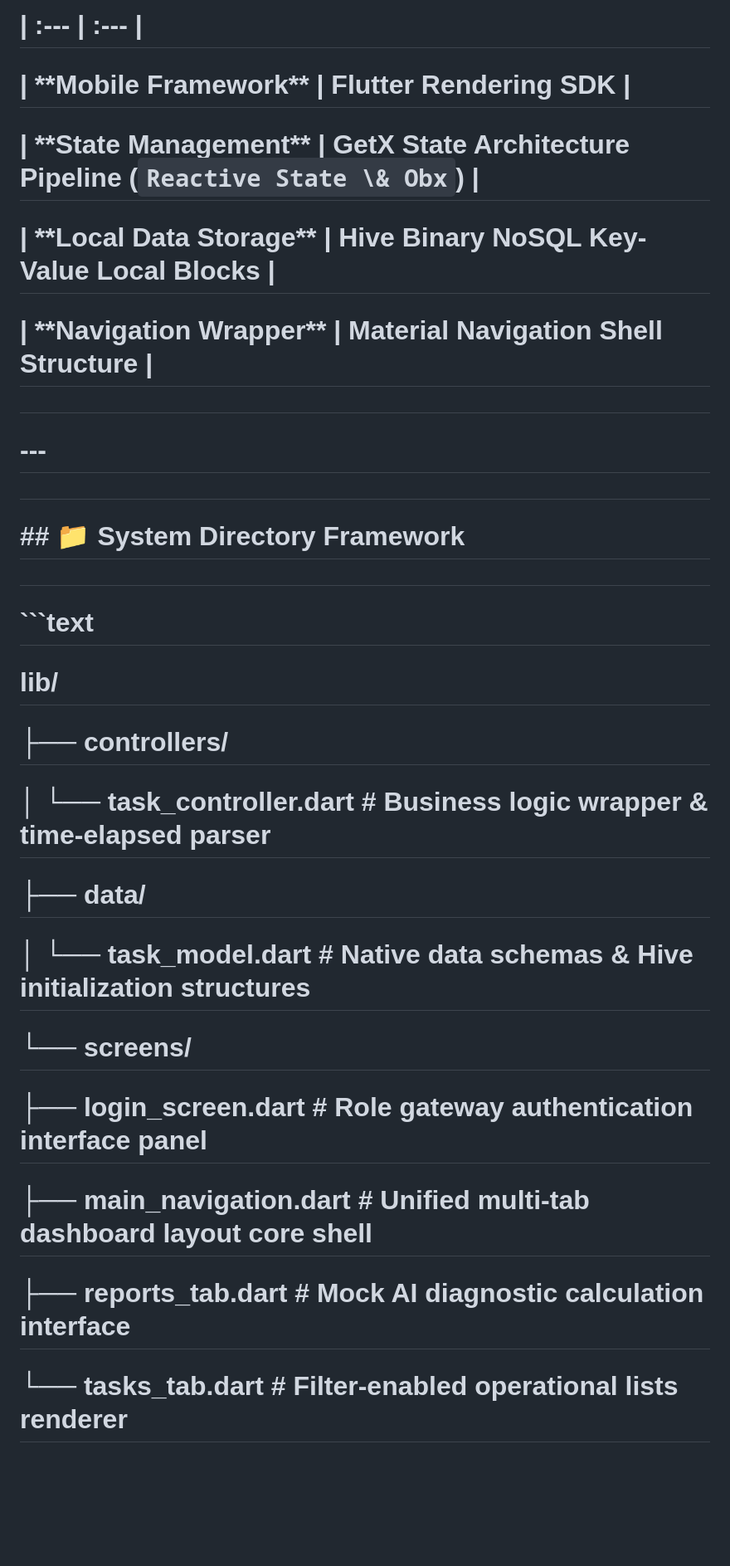
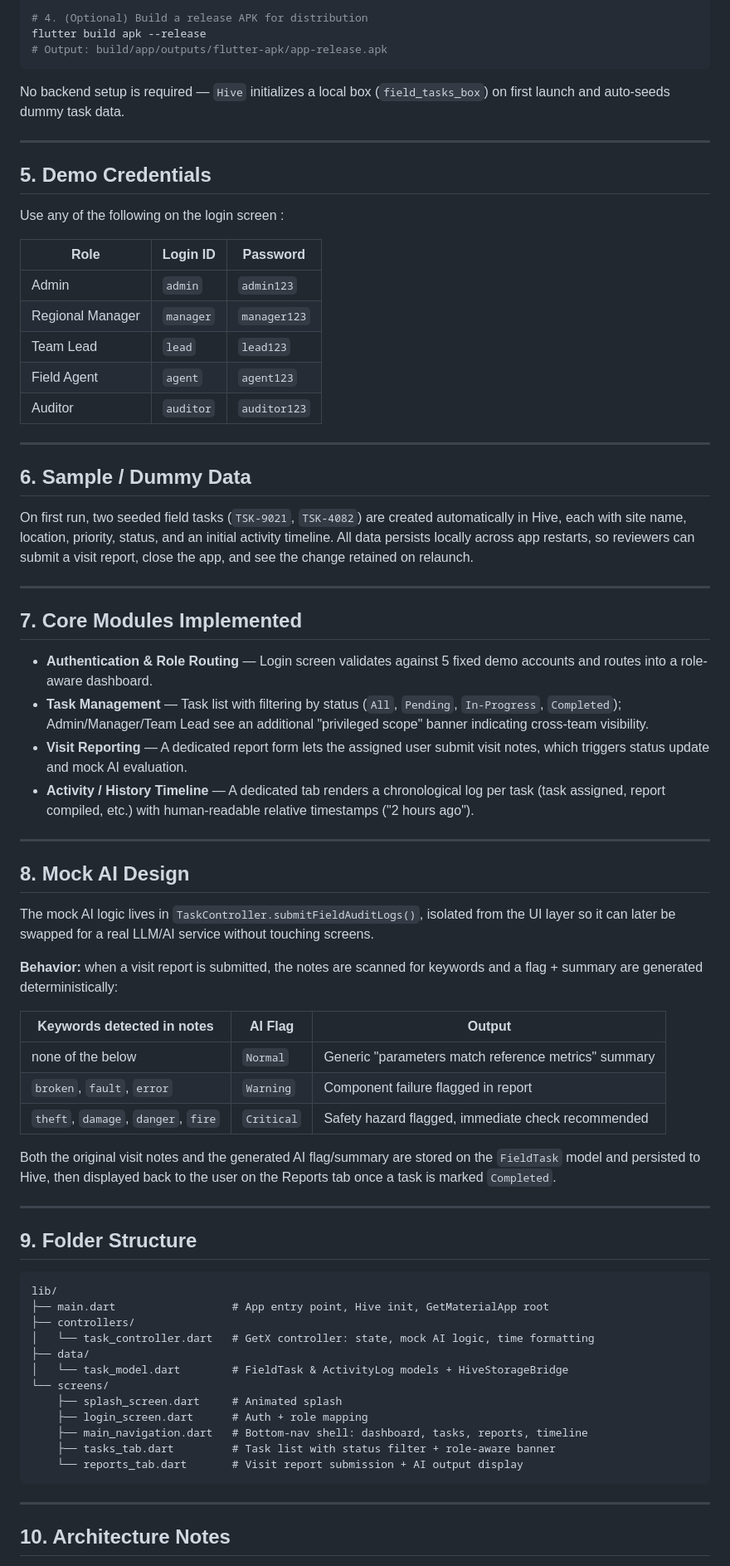
Before and after one commit to kunchikorveaditya97-create/field_force_hub, a Markdown page: README.md, the part around one of its changes. Shown at 83% size. Drawn GitHub-style; blank space fills up the shorter version.

````diff
--- a/README.md
+++ b/README.md
@@ -40,45 +62,76 @@
 
-# | :--- | :--- |
+# 4. (Optional) Build a release APK for distribution
+flutter build apk --release
+# Output: build/app/outputs/flutter-apk/app-release.apk
+```
 
-# | \*\*Mobile Framework\*\* | Flutter Rendering SDK |
+No backend setup is required — `Hive` initializes a local box (`field_tasks_box`) on first launch and auto-seeds dummy task data.
 
-# | \*\*State Management\*\* | GetX State Architecture Pipeline (`Reactive State \& Obx`) |
+---
 
-# | \*\*Local Data Storage\*\* | Hive Binary NoSQL Key-Value Local Blocks |
+## 5. Demo Credentials
 
-# | \*\*Navigation Wrapper\*\* | Material Navigation Shell Structure |
+Use any of the following on the login screen :
 
-#
+| Role | Login ID | Password |
+|---|---|---|
+| Admin | `admin` | `admin123` |
+| Regional Manager | `manager` | `manager123` |
+| Team Lead | `lead` | `lead123` |
+| Field Agent | `agent` | `agent123` |
+| Auditor | `auditor` | `auditor123` |
 
-# \---
+---
 
-#
+## 6. Sample / Dummy Data
 
-# \## 📁 System Directory Framework
+On first run, two seeded field tasks (`TSK-9021`, `TSK-4082`) are created automatically in Hive, each with site name, location, priority, status, and an initial activity timeline. All data persists locally across app restarts, so reviewers can submit a visit report, close the app, and see the change retained on relaunch.
 
-#
+---
 
-# ```text
+## 7. Core Modules Implemented
 
-# lib/
+- **Authentication & Role Routing** — Login screen validates against 5 fixed demo accounts and routes into a role-aware dashboard.
+- **Task Management** — Task list with filtering by status (`All`, `Pending`, `In-Progress`, `Completed`); Admin/Manager/Team Lead see an additional "privileged scope" banner indicating cross-team visibility.
+- **Visit Reporting** — A dedicated report form lets the assigned user submit visit notes, which triggers status update and mock AI evaluation.
+- **Activity / History Timeline** — A dedicated tab renders a chronological log per task (task assigned, report compiled, etc.) with human-readable relative timestamps ("2 hours ago").
 
-# ├── controllers/
+---
 
-# │   └── task\_controller.dart      # Business logic wrapper \& time-elapsed parser
+## 8. Mock AI Design
 
-# ├── data/
+The mock AI logic lives in `TaskController.submitFieldAuditLogs()`, isolated from the UI layer so it can later be swapped for a real LLM/AI service without touching screens.
 
-# │   └── task\_model.dart            # Native data schemas \& Hive initialization structures
+**Behavior:** when a visit report is submitted, the notes are scanned for keywords and a flag + summary are generated deterministically:
 
-# └── screens/
+| Keywords detected in notes | AI Flag | Output |
+|---|---|---|
+| none of the below | `Normal` | Generic "parameters match reference metrics" summary |
+| `broken`, `fault`, `error` | `Warning` | Component failure flagged in report |
+| `theft`, `damage`, `danger`, `fire` | `Critical` | Safety hazard flagged, immediate check recommended |
 
-# &#x20;   ├── login\_screen.dart          # Role gateway authentication interface panel
+Both the original visit notes and the generated AI flag/summary are stored on the `FieldTask` model and persisted to Hive, then displayed back to the user on the Reports tab once a task is marked `Completed`.
 
-# &#x20;   ├── main\_navigation.dart       # Unified multi-tab dashboard layout core shell
+---
 
-# &#x20;   ├── reports\_tab.dart           # Mock AI diagnostic calculation interface
+## 9. Folder Structure
 
-# &#x20;   └── tasks\_tab.dart             # Filter-enabled operational lists renderer
+```
+lib/
+├── main.dart                  # App entry point, Hive init, GetMaterialApp root
+├── controllers/
+│   └── task_controller.dart   # GetX controller: state, mock AI logic, time formatting
+├── data/
+│   └── task_model.dart        # FieldTask & ActivityLog models + HiveStorageBridge
+└── screens/
+    ├── splash_screen.dart     # Animated splash
+    ├── login_screen.dart      # Auth + role mapping
+    ├── main_navigation.dart   # Bottom-nav shell: dashboard, tasks, reports, timeline
+    ├── tasks_tab.dart         # Task list with status filter + role-aware banner
+    └── reports_tab.dart       # Visit report submission + AI output display
+```
 
+---
 
+## 10. Architecture Notes
 
````
Also changed, not shown: other parts of README.md (+52 -94 lines).
